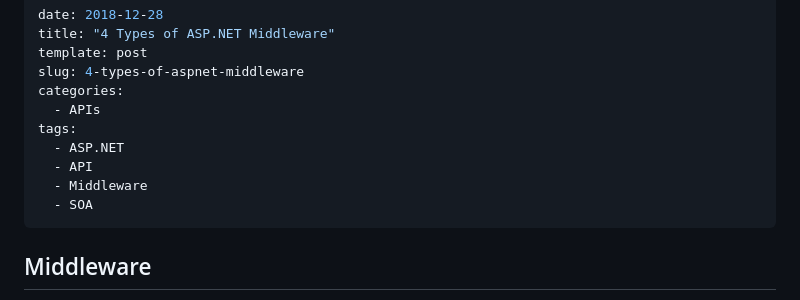
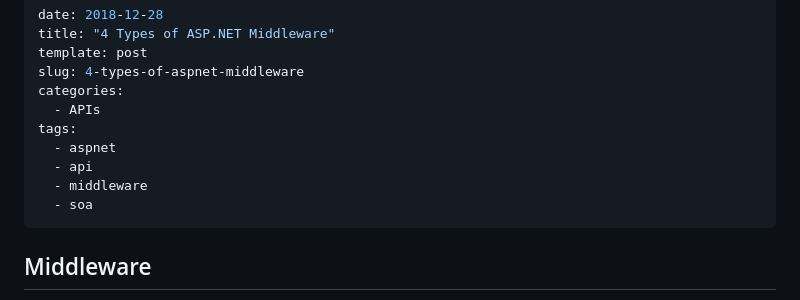
Before and after one commit to saadsaifse/myblog, a Markdown page: content/posts/2018.07.25.aspnet-middleware.md, the part around the change. GitHub-like rendering.

```diff
--- a/content/posts/2018.07.25.aspnet-middleware.md
+++ b/content/posts/2018.07.25.aspnet-middleware.md
@@ -6,10 +6,10 @@ slug: 4-types-of-aspnet-middleware
 categories:
   - APIs
 tags:
-  - ASP.NET
-  - API
-  - Middleware
-  - SOA
+  - aspnet
+  - api
+  - middleware
+  - soa
 ---
 
 ## Middleware
```
Also changed, not shown: content/posts/2018.06.29.offline-nuget.md (added, +28 -0 lines), content/images/nuget.png (added), content/images/nuget1.png (added).
